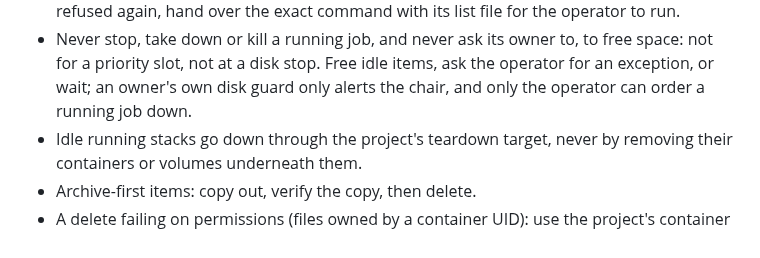
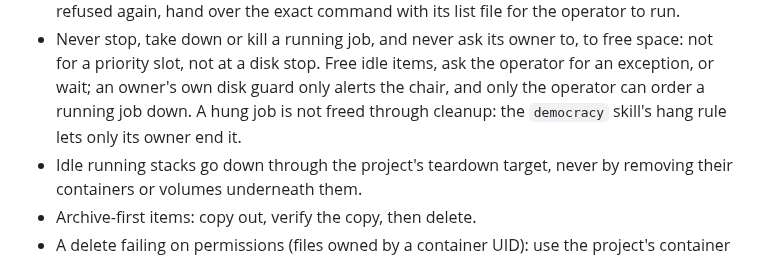
Before and after one commit to kevinveenbirkenbach/skills, a Markdown page: skills/cleanup/SKILL.md, the part around the change. Drawn GitHub-style.

```diff
--- a/skills/cleanup/SKILL.md
+++ b/skills/cleanup/SKILL.md
@@ -152,6 +152,8 @@ ticked items. Revise repeats call 1; nothing is deleted before `Execute`.
   free space: not for a priority slot, not at a disk stop. Free idle items,
   ask the operator for an exception, or wait; an owner's own disk guard only
   alerts the chair, and only the operator can order a running job down.
+  A hung job is not freed through cleanup: the `democracy` skill's hang rule
+  lets only its owner end it.
 - Idle running stacks go down through the project's teardown target, never by
   removing their containers or volumes underneath them.
 - Archive-first items: copy out, verify the copy, then delete.
```
Also changed, not shown: skills/democracy/SKILL.md (+7 -1 lines).
